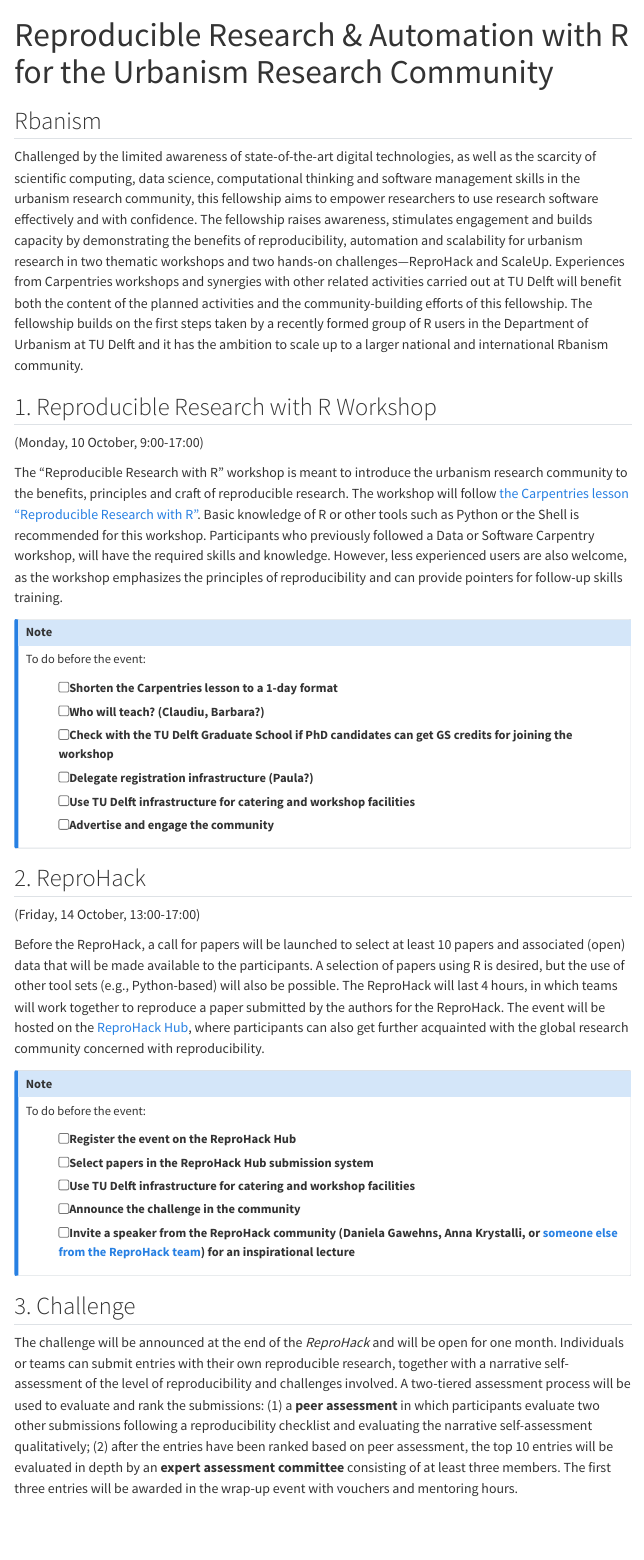
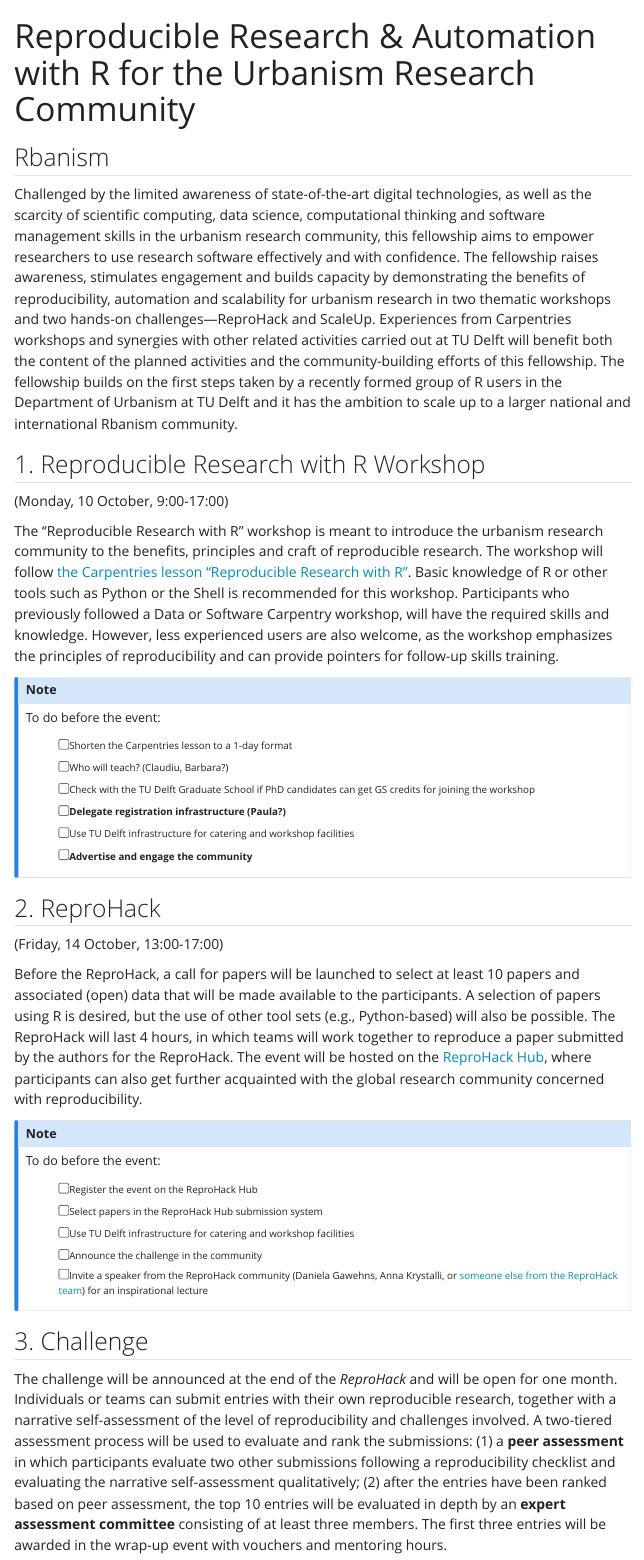
Before and after one commit to Rbanism/ReproHack, a Quarto document (index.qmd): the page in a window 1100 px wide, from its top. Rendered offline with R 4.5, knitr and Pandoc in place of Quarto, with nearby package versions; menus at the side of the page are left out.

Commit message:
Update markdown formatting on main page

```diff
--- a/_quarto.yml
+++ b/_quarto.yml
@@ -13,6 +13,6 @@
 
 format:
   html:
-    theme: cosmo
+    theme: yeti
     css: styles.css
     toc: true
--- a/index.qmd
+++ b/index.qmd
@@ -4,29 +4,31 @@
 
 ## Rbanism
 
-Challenged by the limited awareness of state-of-the-art digital technologies, as well as the scarcity of scientific computing, data science, computational thinking and software management skills in the urbanism research community, this fellowship aims to empower researchers to use research software effectively and with confidence. The fellowship raises awareness, stimulates engagement and builds capacity by demonstrating the benefits of reproducibility, automation and scalability for urbanism research in two thematic workshops and two hands-on challenges—ReproHack and ScaleUp. Experiences from Carpentries workshops and synergies with other related activities carried out at TU Delft will benefit both the content of the planned activities and the community-building efforts of this fellowship. The fellowship builds on the first steps taken by a recently formed group of R users in the Department of Urbanism at TU Delft and it has the ambition to scale up to a larger national and international Rbanism community.
+Challenged by the limited awareness of state-of-the-art digital technologies, as well as the scarcity of scientific computing, data science, computational thinking and software management skills in the urbanism research community, this fellowship aims to empower researchers to use research software effectively and with confidence. The fellowship raises awareness, stimulates engagement and builds capacity by demonstrating the benefits of reproducibility, automation and scalability for urbanism research in two thematic workshops and two hands-on challenges---ReproHack and ScaleUp. Experiences from Carpentries workshops and synergies with other related activities carried out at TU Delft will benefit both the content of the planned activities and the community-building efforts of this fellowship. The fellowship builds on the first steps taken by a recently formed group of R users in the Department of Urbanism at TU Delft and it has the ambition to scale up to a larger national and international Rbanism community.
 
 ## 1. Reproducible Research with R Workshop
+
 (Monday, 10 October, 9:00-17:00)
 
 The "Reproducible Research with R" workshop is meant to introduce the urbanism research community to the benefits, principles and craft of reproducible research. The workshop will follow [the Carpentries lesson "Reproducible Research with R"](https://datacarpentry.org/rr-workshop/). Basic knowledge of R or other tools such as Python or the Shell is recommended for this workshop. Participants who previously followed a Data or Software Carpentry workshop, will have the required skills and knowledge. However, less experienced users are also welcome, as the workshop emphasizes the principles of reproducibility and can provide pointers for follow-up skills training.
 
-:::{.callout-note}
+::: callout-note
 To do before the event:
 
-- [ ] Shorten the Carpentries lesson to a 1-day format
-- [ ] Who will teach? (Claudiu, Barbara?)
-- [ ] Check with the TU Delft Graduate School if PhD candidates can get GS credits for joining the workshop
-- [ ] Delegate registration infrastructure (Paula?)
-- [ ] Use TU Delft infrastructure for catering and workshop facilities
-- [ ] Advertise and engage the community
+-   [ ] Shorten the Carpentries lesson to a 1-day format
+-   [ ] Who will teach? (Claudiu, Barbara?)
+-   [ ] Check with the TU Delft Graduate School if PhD candidates can get GS credits for joining the workshop
+-   [ ] **Delegate registration infrastructure (Paula?)**
+-   [ ] Use TU Delft infrastructure for catering and workshop facilities
+-   [ ] **Advertise and engage the community**
 :::
 
 ## 2. ReproHack
+
 (Friday, 14 October, 13:00-17:00)
 
 Before the ReproHack, a call for papers will be launched to select at least 10 papers and associated (open) data that will be made available to the participants. A selection of papers using R is desired, but the use of other tool sets (e.g., Python-based) will also be possible. The ReproHack will last 4 hours, in which teams will work together to reproduce a paper submitted by the authors for the ReproHack. The event will be hosted on the [ReproHack Hub](https://www.reprohack.org/), where participants can also get further acquainted with the global research community concerned with reproducibility.
 
-:::{.callout-note}
+::: callout-note
 To do before the event:
 
```
Also changed, not shown: _quarto.yml (2 more changed lines), index.qmd (32 more changed lines), 2 other files.
